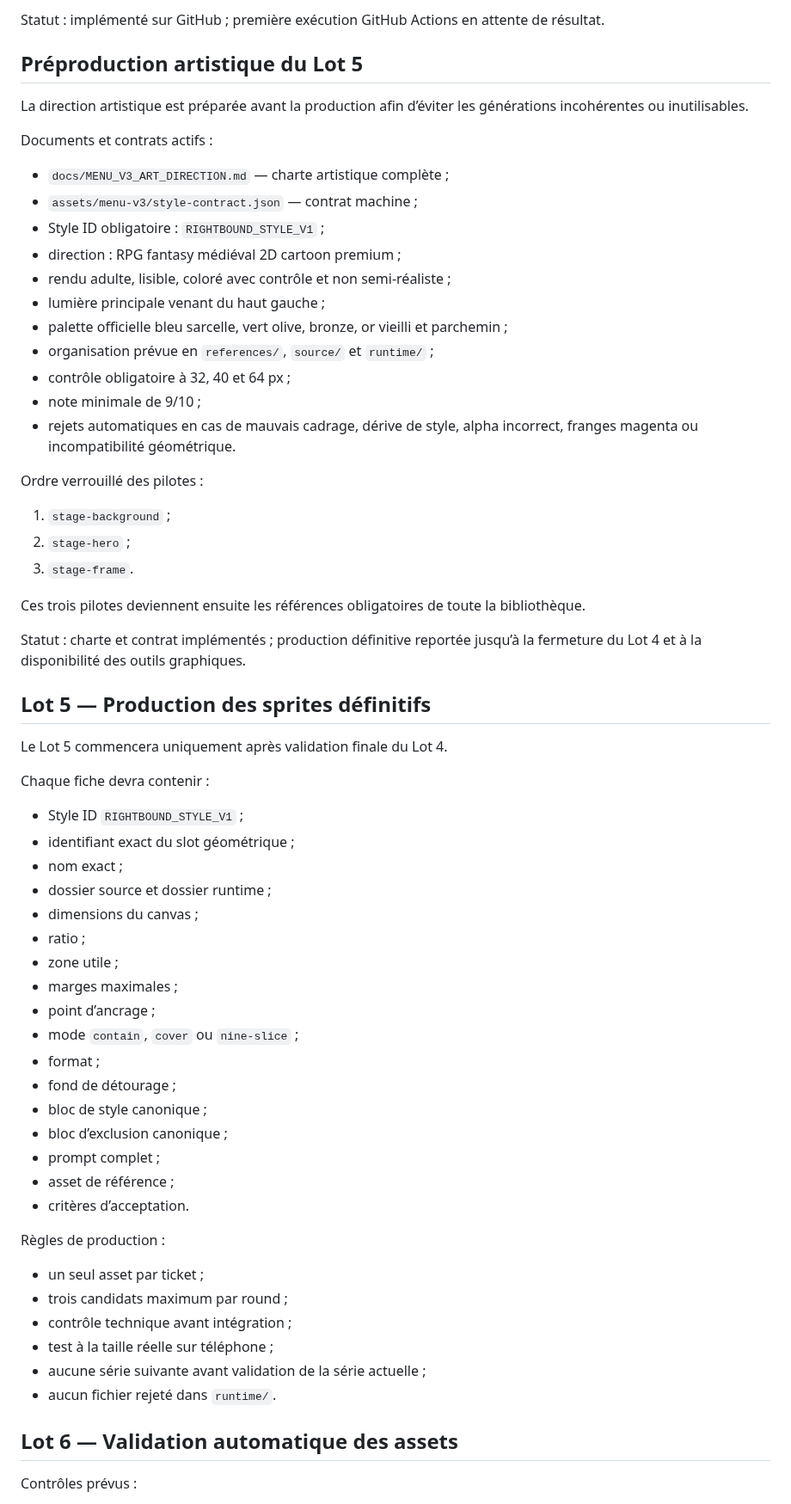
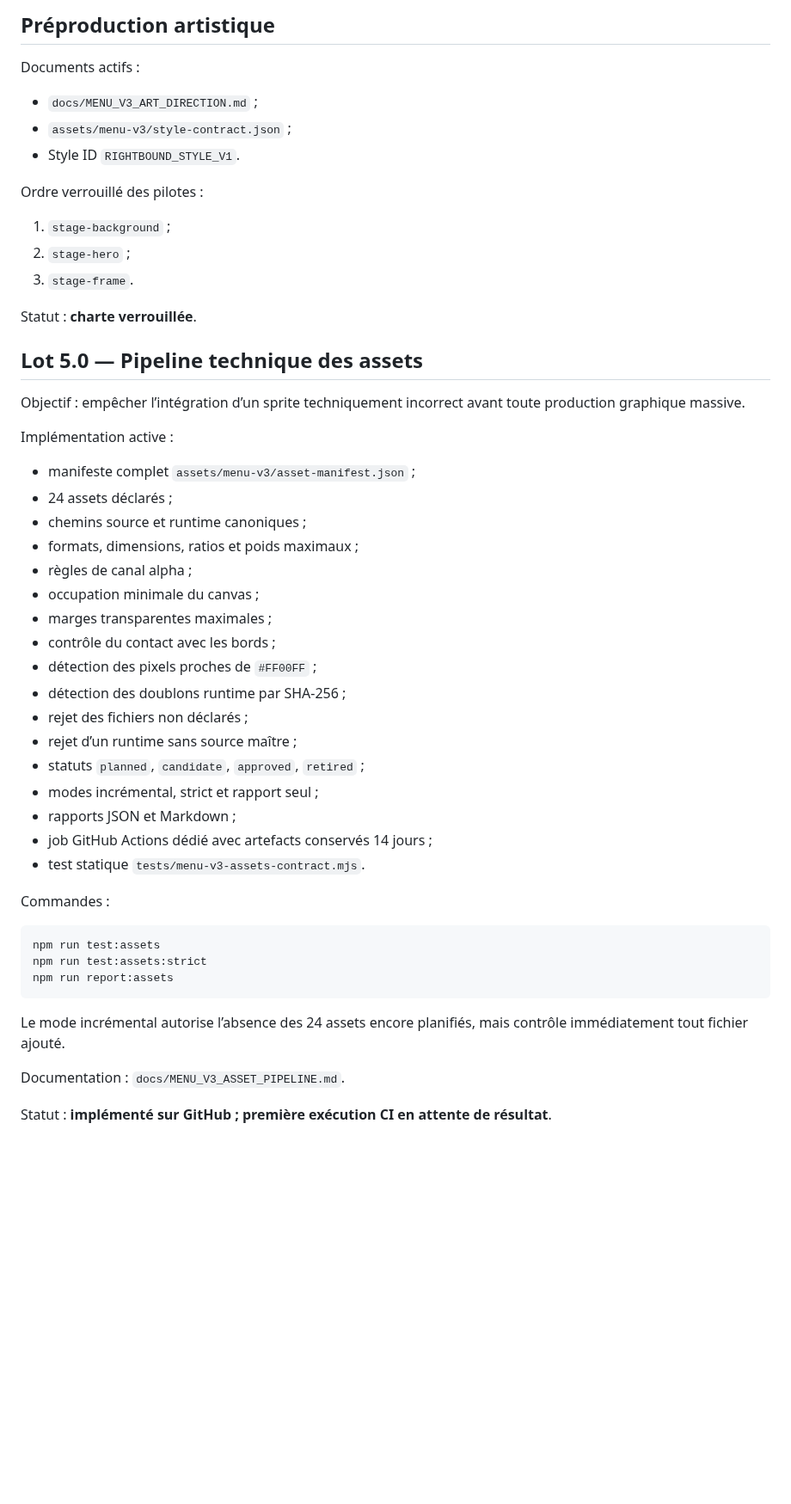
Before and after one commit to cewthen-hue/rightbound-roguelite, a Markdown page: docs/MENU_V3_ROADMAP.md, the part around one of its changes. Shown at 86% size. Rendered like a GitHub page; blank space fills up the shorter version.

Commit message:
Record completed Menu V3 Lot 5.0 asset pipeline

````diff
--- a/docs/MENU_V3_ROADMAP.md
+++ b/docs/MENU_V3_ROADMAP.md
@@ -206,23 +138,11 @@ Limite explicite : la simulation Android Chromium ne remplace pas un test sur un
 
-Statut : implémenté sur GitHub ; première exécution GitHub Actions en attente de résultat.
+## Préproduction artistique
 
-## Préproduction artistique du Lot 5
+Documents actifs :
 
-La direction artistique est préparée avant la production afin d’éviter les générations incohérentes ou inutilisables.
-
-Documents et contrats actifs :
-
-- `docs/MENU_V3_ART_DIRECTION.md` — charte artistique complète ;
-- `assets/menu-v3/style-contract.json` — contrat machine ;
-- Style ID obligatoire : `RIGHTBOUND_STYLE_V1` ;
-- direction : RPG fantasy médiéval 2D cartoon premium ;
-- rendu adulte, lisible, coloré avec contrôle et non semi-réaliste ;
-- lumière principale venant du haut gauche ;
-- palette officielle bleu sarcelle, vert olive, bronze, or vieilli et parchemin ;
-- organisation prévue en `references/`, `source/` et `runtime/` ;
-- contrôle obligatoire à 32, 40 et 64 px ;
-- note minimale de 9/10 ;
-- rejets automatiques en cas de mauvais cadrage, dérive de style, alpha incorrect, franges magenta ou incompatibilité géométrique.
+- `docs/MENU_V3_ART_DIRECTION.md` ;
+- `assets/menu-v3/style-contract.json` ;
+- Style ID `RIGHTBOUND_STYLE_V1`.
 
 Ordre verrouillé des pilotes :
 
@@ -230,44 +150,43 @@ Ordre verrouillé des pilotes :
 2. `stage-hero` ;
 3. `stage-frame`.
 
-Ces trois pilotes deviennent ensuite les références obligatoires de toute la bibliothèque.
+Statut : **charte verrouillée**.
 
-Statut : charte et contrat implémentés ; production définitive reportée jusqu’à la fermeture du Lot 4 et à la disponibilité des outils graphiques.
+## Lot 5.0 — Pipeline technique des assets
 
-## Lot 5 — Production des sprites définitifs
+Objectif : empêcher l’intégration d’un sprite techniquement incorrect avant toute production graphique massive.
 
-Le Lot 5 commencera uniquement après validation finale du Lot 4.
+Implémentation active :
 
-Chaque fiche devra contenir :
+- manifeste complet `assets/menu-v3/asset-manifest.json` ;
+- 24 assets déclarés ;
+- chemins source et runtime canoniques ;
+- formats, dimensions, ratios et poids maximaux ;
+- règles de canal alpha ;
+- occupation minimale du canvas ;
+- marges transparentes maximales ;
+- contrôle du contact avec les bords ;
+- détection des pixels proches de `#FF00FF` ;
+- détection des doublons runtime par SHA-256 ;
+- rejet des fichiers non déclarés ;
+- rejet d’un runtime sans source maître ;
+- statuts `planned`, `candidate`, `approved`, `retired` ;
+- modes incrémental, strict et rapport seul ;
+- rapports JSON et Markdown ;
+- job GitHub Actions dédié avec artefacts conservés 14 jours ;
+- test statique `tests/menu-v3-assets-contract.mjs`.
 
-- Style ID `RIGHTBOUND_STYLE_V1` ;
-- identifiant exact du slot géométrique ;
-- nom exact ;
-- dossier source et dossier runtime ;
-- dimensions du canvas ;
-- ratio ;
-- zone utile ;
-- marges maximales ;
-- point d’ancrage ;
-- mode `contain`, `cover` ou `nine-slice` ;
-- format ;
-- fond de détourage ;
-- bloc de style canonique ;
-- bloc d’exclusion canonique ;
-- prompt complet ;
-- asset de référence ;
-- critères d’acceptation.
+Commandes :
 
-Règles de production :
+```bash
+npm run test:assets
+npm run test:assets:strict
+npm run report:assets
+```
 
-- un seul asset par ticket ;
-- trois candidats maximum par round ;
-- contrôle technique avant intégration ;
-- test à la taille réelle sur téléphone ;
-- aucune série suivante avant validation de la série actuelle ;
-- aucun fichier rejeté dans `runtime/`.
+Le mode incrémental autorise l’absence des 24 assets encore planifiés, mais contrôle immédiatement tout fichier ajouté.
 
-## Lot 6 — Validation automatique des assets
+Documentation : `docs/MENU_V3_ASSET_PIPELINE.md`.
 
-Contrôles prévus :
+Statut : **implémenté sur GitHub ; première exécution CI en attente de résultat**.
 
````
Also changed, not shown: other parts of docs/MENU_V3_ROADMAP.md (+119 -185 lines).
